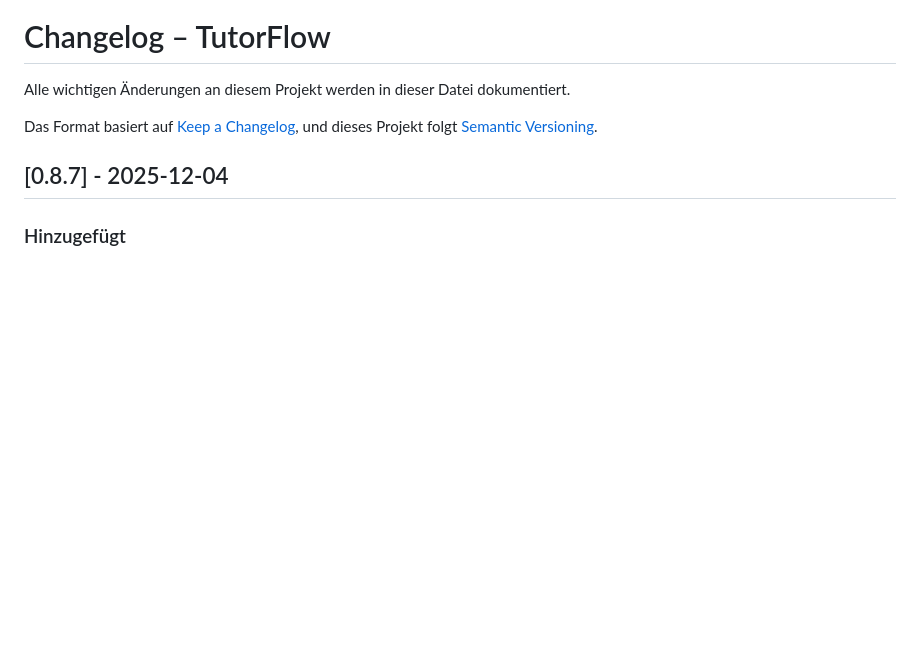
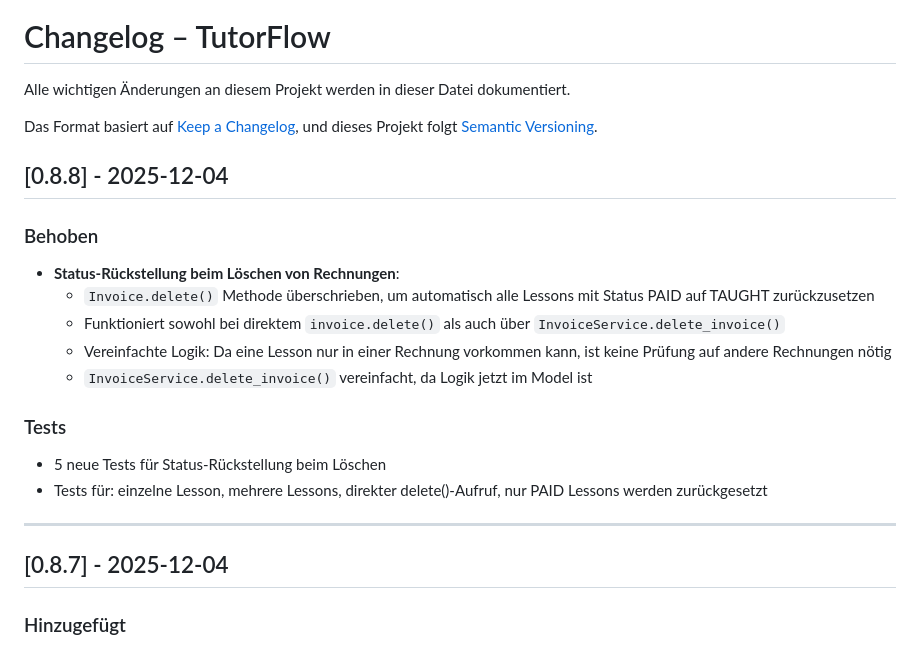
Before and after one commit to andreaseirich/tutorflow, a Markdown page: CHANGELOG.md, the part around the change. Drawn GitHub-style; blank space fills up the shorter version.

Commit message:
docs: update architecture and changelog for invoice delete status rollback

```diff
--- a/CHANGELOG.md
+++ b/CHANGELOG.md
@@ -4,6 +4,21 @@ Alle wichtigen Änderungen an diesem Projekt werden in dieser Datei dokumentiert
 
 Das Format basiert auf [Keep a Changelog](https://keepachangelog.com/de/1.0.0/),
 und dieses Projekt folgt [Semantic Versioning](https://semver.org/lang/de/).
+
+## [0.8.8] - 2025-12-04
+
+### Behoben
+- **Status-Rückstellung beim Löschen von Rechnungen**:
+  - `Invoice.delete()` Methode überschrieben, um automatisch alle Lessons mit Status PAID auf TAUGHT zurückzusetzen
+  - Funktioniert sowohl bei direktem `invoice.delete()` als auch über `InvoiceService.delete_invoice()`
+  - Vereinfachte Logik: Da eine Lesson nur in einer Rechnung vorkommen kann, ist keine Prüfung auf andere Rechnungen nötig
+  - `InvoiceService.delete_invoice()` vereinfacht, da Logik jetzt im Model ist
+
+### Tests
+- 5 neue Tests für Status-Rückstellung beim Löschen
+- Tests für: einzelne Lesson, mehrere Lessons, direkter delete()-Aufruf, nur PAID Lessons werden zurückgesetzt
+
+---
 
 ## [0.8.7] - 2025-12-04
 
```
Also changed, not shown: docs/ARCHITECTURE.md (+4 -2 lines).
